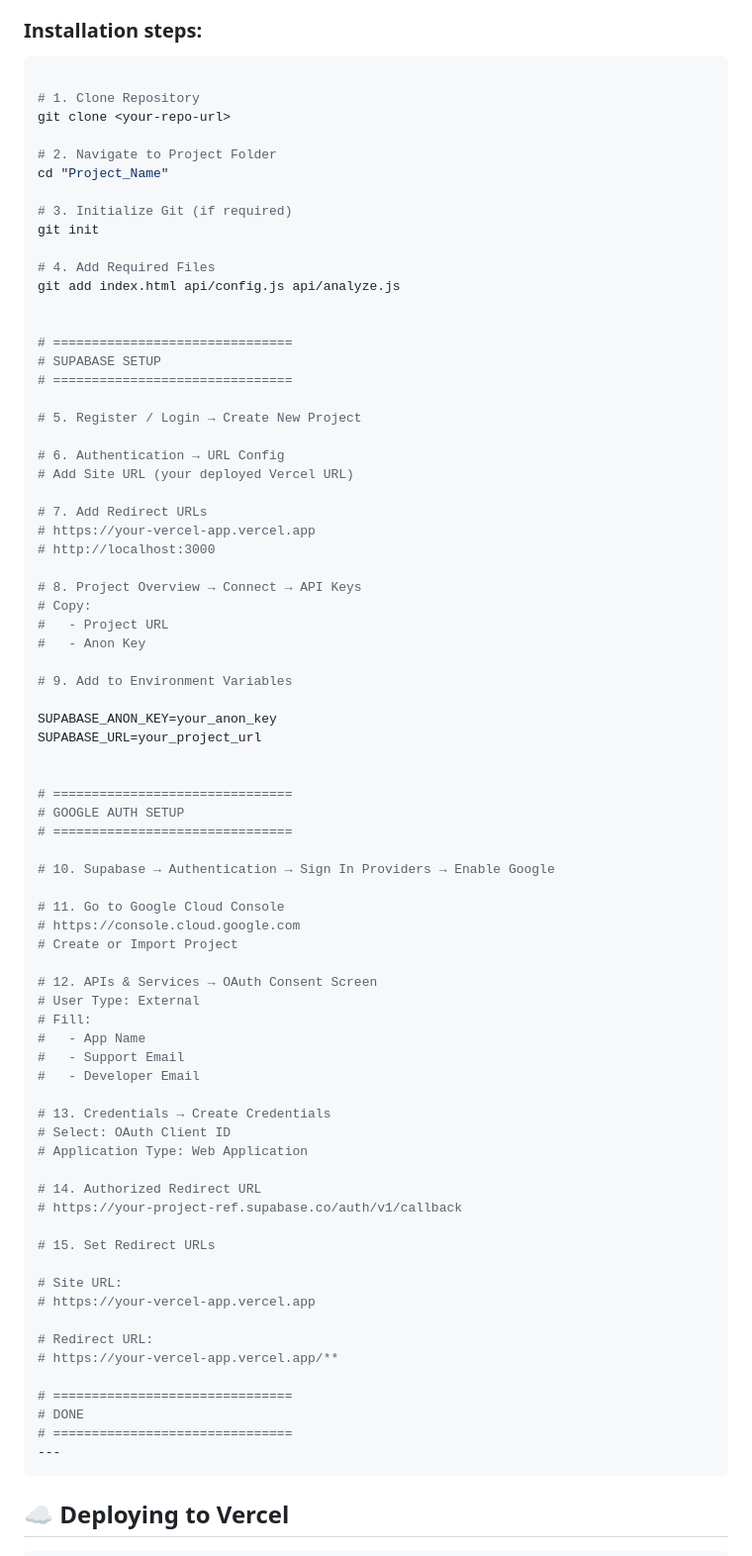
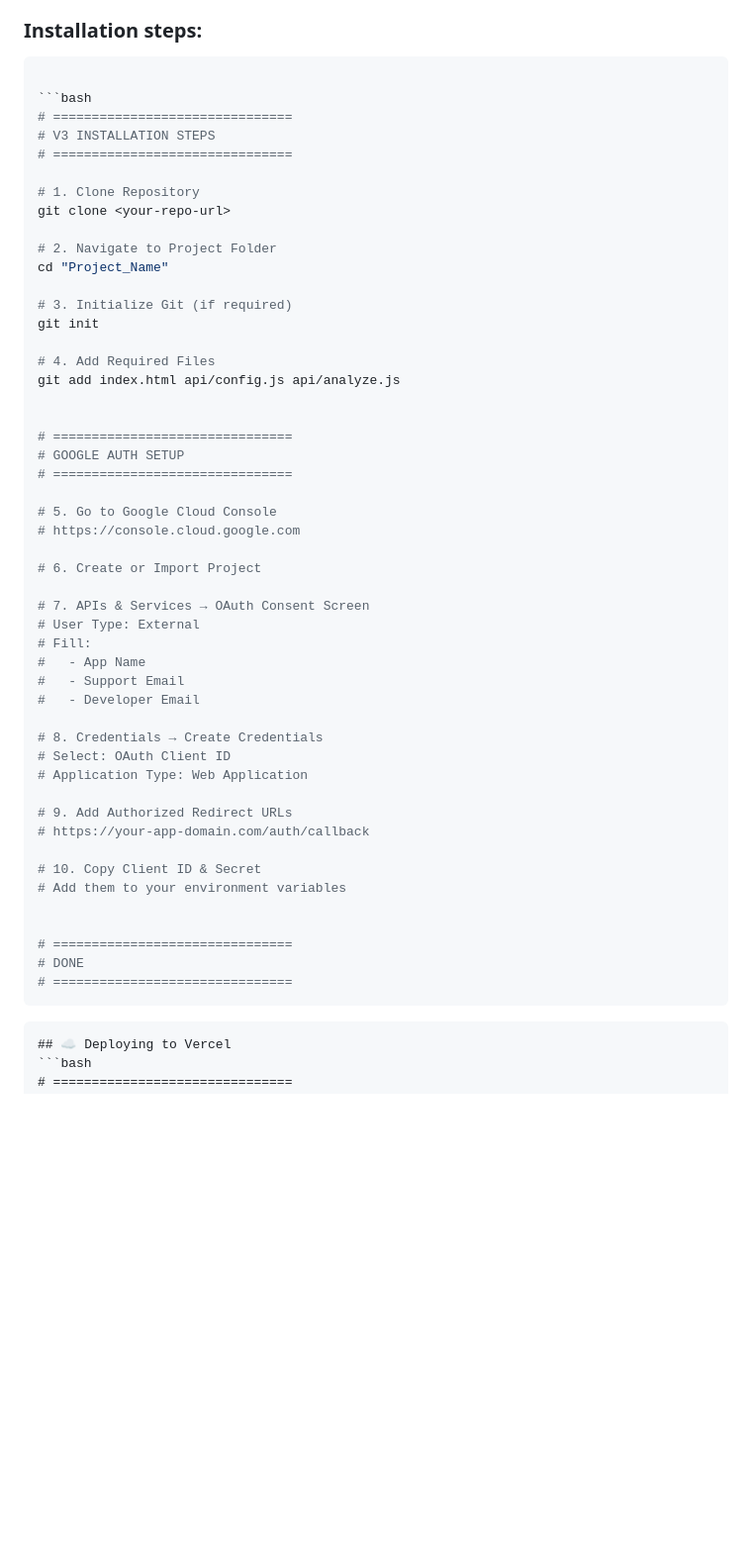
Before and after one commit to DAKSHESHK3/Skillect-ResumeV3, a Markdown page: README.md, the part around the change. Shown at 99% size. Drawn GitHub-style; blank space fills up the shorter version.

Commit message:
Revise installation and setup instructions in README
Updated installation steps and Google Auth setup instructions. Removed Supabase setup details and added Vercel deployment steps.

````diff
--- a/README.md
+++ b/README.md
@@ -62,6 +62,11 @@ skillect-v3/
 
 ```bash
 
+```bash
+# ===============================
+# V3 INSTALLATION STEPS
+# ===============================
+
 # 1. Clone Repository
 git clone <your-repo-url>
 
@@ -76,65 +81,36 @@ git add index.html api/config.js api/analyze.js
 
 
 # ===============================
-# SUPABASE SETUP
-# ===============================
-
-# 5. Register / Login → Create New Project
-
-# 6. Authentication → URL Config
-# Add Site URL (your deployed Vercel URL)
-
-# 7. Add Redirect URLs
-# https://your-vercel-app.vercel.app
-# http://localhost:3000
-
-# 8. Project Overview → Connect → API Keys
-# Copy:
-#   - Project URL
-#   - Anon Key
-
-# 9. Add to Environment Variables
-
-SUPABASE_ANON_KEY=your_anon_key
-SUPABASE_URL=your_project_url
-
-
-# ===============================
 # GOOGLE AUTH SETUP
 # ===============================
 
-# 10. Supabase → Authentication → Sign In Providers → Enable Google
+# 5. Go to Google Cloud Console
+# https://console.cloud.google.com
 
-# 11. Go to Google Cloud Console
-# https://console.cloud.google.com
-# Create or Import Project
+# 6. Create or Import Project
 
-# 12. APIs & Services → OAuth Consent Screen
+# 7. APIs & Services → OAuth Consent Screen
 # User Type: External
 # Fill:
 #   - App Name
 #   - Support Email
 #   - Developer Email
 
-# 13. Credentials → Create Credentials
+# 8. Credentials → Create Credentials
 # Select: OAuth Client ID
 # Application Type: Web Application
 
-# 14. Authorized Redirect URL
-# https://your-project-ref.supabase.co/auth/v1/callback
+# 9. Add Authorized Redirect URLs
+# https://your-app-domain.com/auth/callback
 
-# 15. Set Redirect URLs
+# 10. Copy Client ID & Secret
+# Add them to your environment variables
 
-# Site URL:
-# https://your-vercel-app.vercel.app
-
-# Redirect URL:
-# https://your-vercel-app.vercel.app/**
 
 # ===============================
 # DONE
 # ===============================
----
+```
 ```
 ## ☁️ Deploying to Vercel
 ```bash
````
